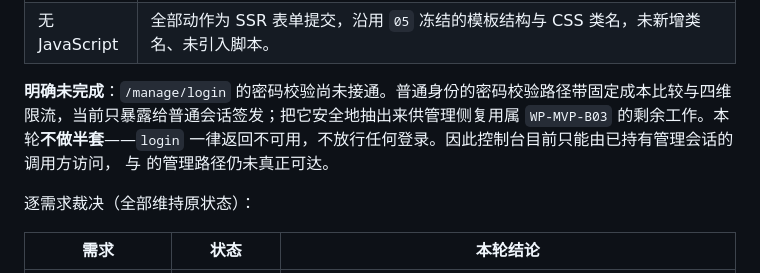
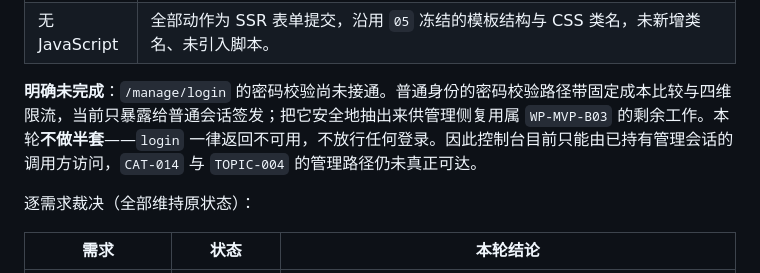
Before and after one commit to KimiChen/bbbcm, a Markdown page: plan/99-traceability.md, the part around the change. Drawn GitHub-style.

Commit message:
文档：修正第 5.20.1 节被 shell 展开吞掉的需求编号
上一提交写入登记文本时，heredoc 未加引号导致两处反引号包裹的需求编号被 shell
命令替换吞掉，句子变成「 与  的管理路径仍未真正可达」。补回 CAT-014 与 TOPIC-004。
仅修文本，不改任何结论或状态。

Co-Authored-By: Claude Opus 5 <noreply@anthropic.com>

```diff
--- a/plan/99-traceability.md
+++ b/plan/99-traceability.md
@@ -1010,7 +1010,7 @@ B02按本轮完整adapter交付范围记Implemented；B01因明确需求缺口
 | MFA keyring | 按 `DEC-062` 新增独立的 `identity.mfa_key` 配置（`BBBCM_IDENTITY_MFA_KEY`），并校验它与邮件、风险密钥取值互不相同——取值相同等于「看起来隔离、实际同根」，比不隔离更容易误判安全性。未注入时绑定与验签失败关闭。 |
 | 无 JavaScript | 全部动作为 SSR 表单提交，沿用 `05` 冻结的模板结构与 CSS 类名，未新增类名、未引入脚本。 |
 
-**明确未完成**：`/manage/login` 的密码校验尚未接通。普通身份的密码校验路径带固定成本比较与四维限流，当前只暴露给普通会话签发；把它安全地抽出来供管理侧复用属 `WP-MVP-B03` 的剩余工作。本轮**不做半套**——`login` 一律返回不可用，不放行任何登录。因此控制台目前只能由已持有管理会话的调用方访问， 与  的管理路径仍未真正可达。
+**明确未完成**：`/manage/login` 的密码校验尚未接通。普通身份的密码校验路径带固定成本比较与四维限流，当前只暴露给普通会话签发；把它安全地抽出来供管理侧复用属 `WP-MVP-B03` 的剩余工作。本轮**不做半套**——`login` 一律返回不可用，不放行任何登录。因此控制台目前只能由已持有管理会话的调用方访问，`CAT-014` 与 `TOPIC-004` 的管理路径仍未真正可达。
 
 逐需求裁决（全部维持原状态）：
 
```
